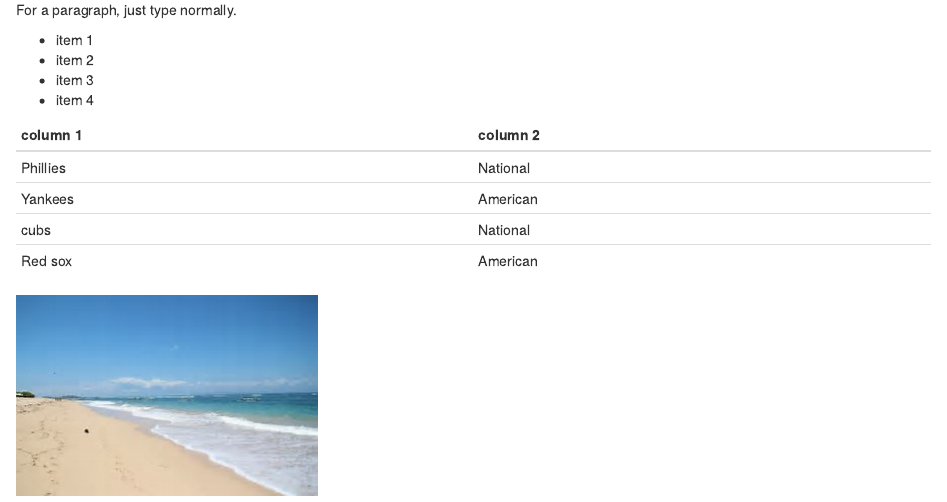
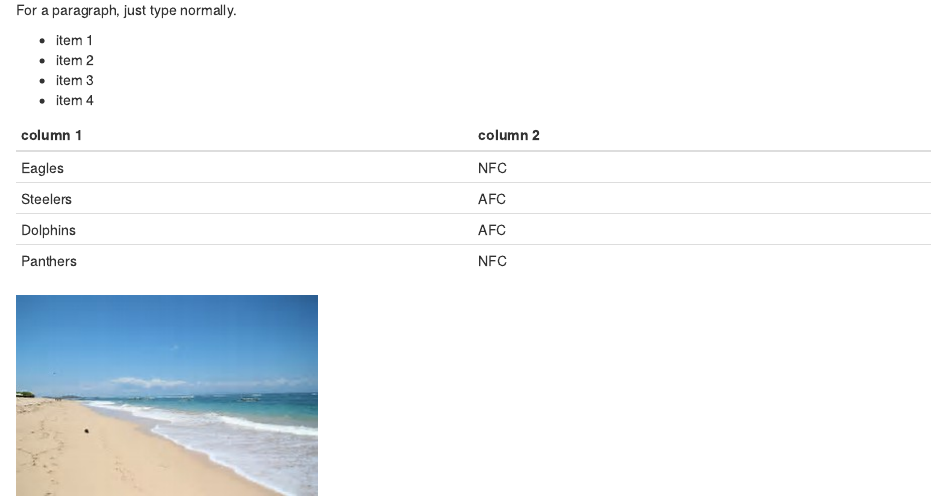
Before and after one commit to Gkenda87/website, an R Markdown document (index.Rmd): the page in a window 1100 px wide, from 230 px down. The pictures show the output file index.html that the author committed with the source, opened offline.

Commit message:
version 2.0

```diff
--- a/index.Rmd
+++ b/index.Rmd
@@ -16,9 +16,9 @@ For a paragraph, just type normally.
 
 column 1 | column 2
 ---|---
-Phillies | National
-Yankees | American
-cubs | National
-Red sox | American
+Eagles | NFC
+Steelers | AFC
+Dolphins | AFC
+Panthers | NFC
 
 <img src= "beach.jpg" width="300" />
```
Also changed, not shown: index.html.
